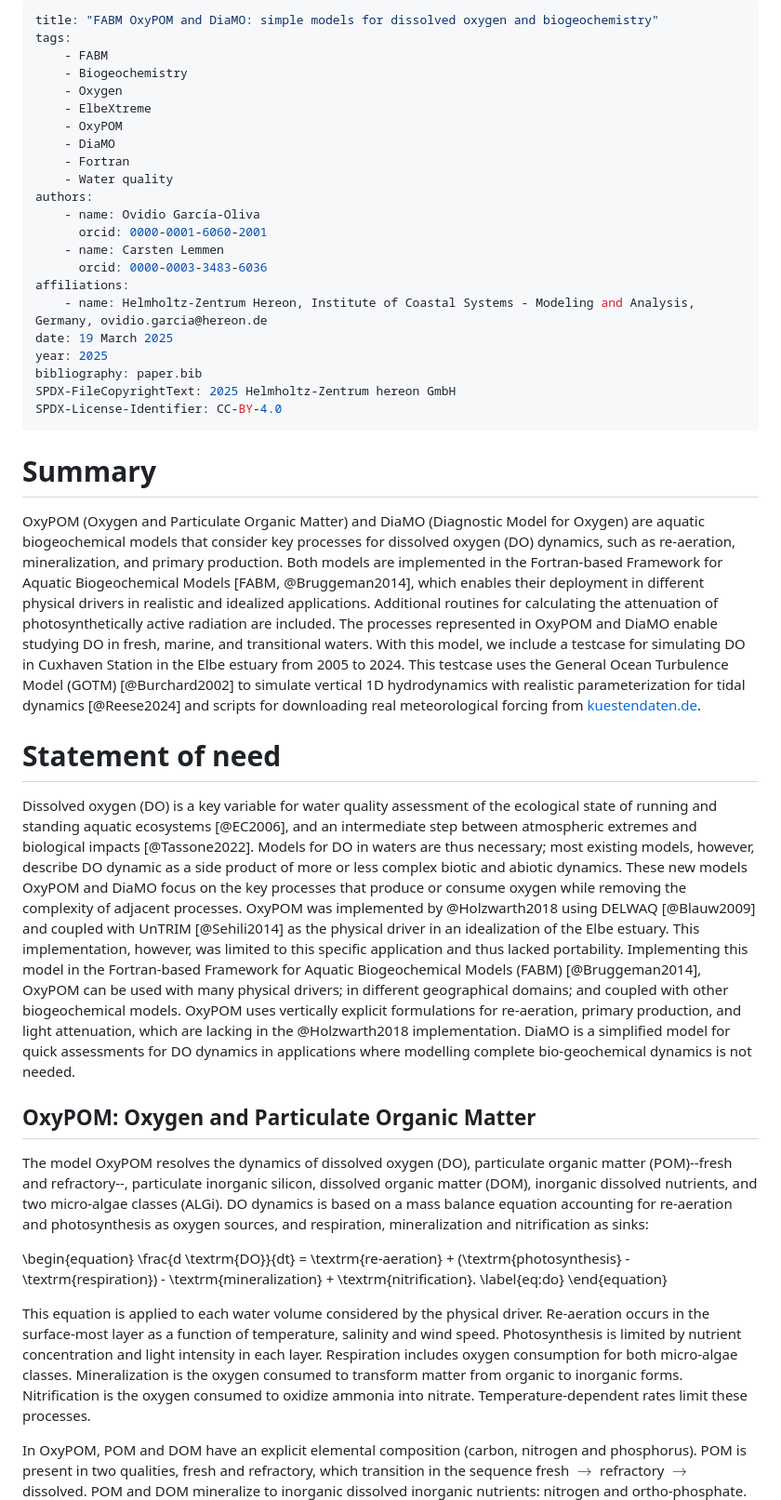
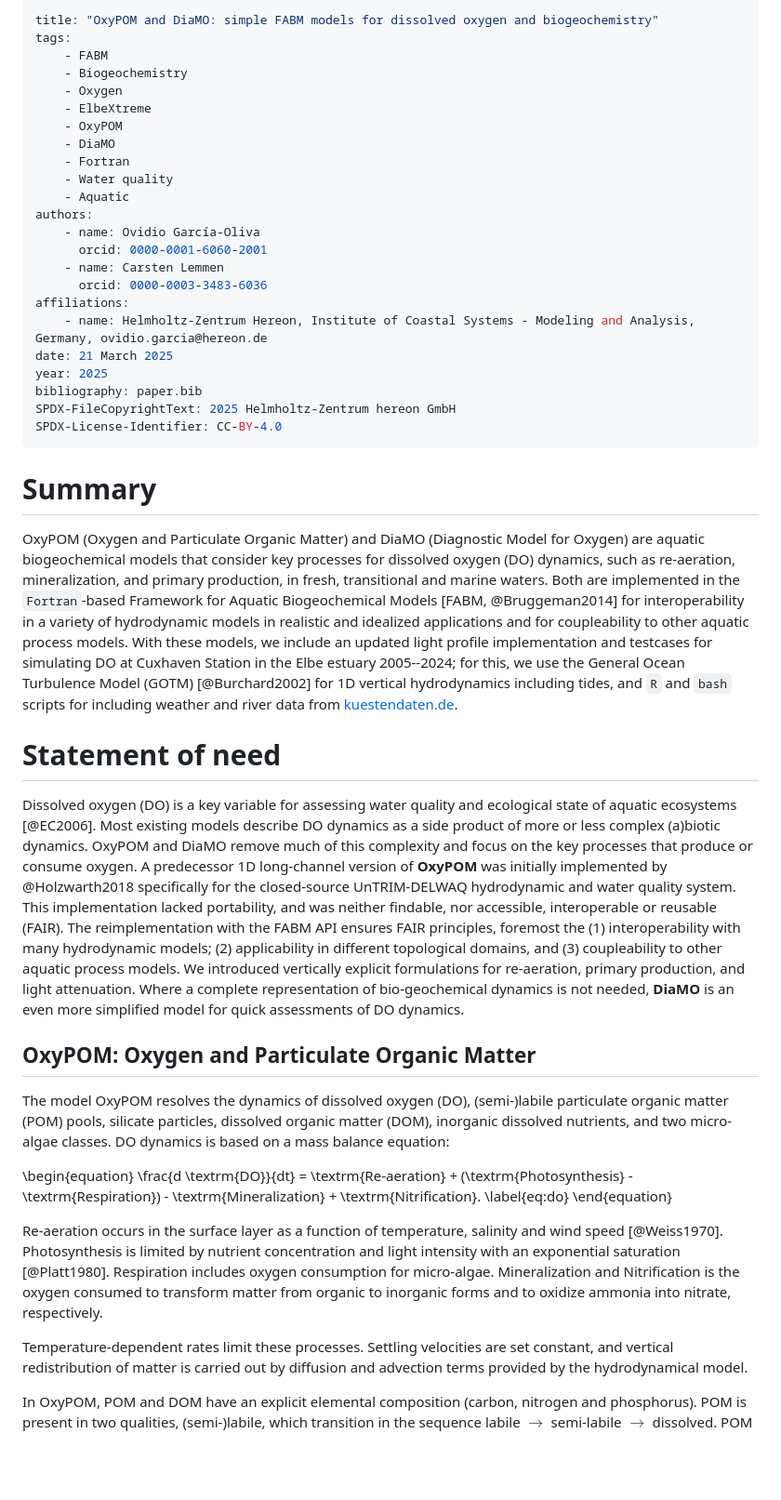
Before and after one commit to oceanmodeling/fabm-oxypom, a Markdown page: doc/joss/paper.md, the part around the change printed below. Shown: that part at 93% size. GitHub-like rendering; blank space fills up the shorter version.

Commit message:
paper, new version

```diff
--- a/doc/joss/paper.md
+++ b/doc/joss/paper.md
@@ -1,5 +1,5 @@
 ---
-title: "FABM OxyPOM and DiaMO: simple models for dissolved oxygen and biogeochemistry"
+title: "OxyPOM and DiaMO: simple FABM models for dissolved oxygen and biogeochemistry"
 tags:
     - FABM
     - Biogeochemistry
@@ -9,6 +9,7 @@ tags:
     - DiaMO
     - Fortran
     - Water quality
+    - Aquatic
 authors:
     - name: Ovidio García-Oliva
       orcid: 0000-0001-6060-2001
@@ -16,7 +17,7 @@ authors:
       orcid: 0000-0003-3483-6036
 affiliations:
     - name: Helmholtz-Zentrum Hereon, Institute of Coastal Systems - Modeling and Analysis, Germany, ovidio.garcia@hereon.de
-date: 19 March 2025
+date: 21 March 2025
 year: 2025
 bibliography: paper.bib
 SPDX-FileCopyrightText: 2025 Helmholtz-Zentrum hereon GmbH
@@ -25,48 +26,44 @@ SPDX-License-Identifier: CC-BY-4.0
 
 # Summary
 
-OxyPOM (Oxygen and Particulate Organic Matter) and DiaMO (Diagnostic Model for Oxygen) are aquatic biogeochemical models that consider key processes for dissolved oxygen (DO) dynamics, such as re-aeration, mineralization, and primary production.
-Both models are implemented in the Fortran-based Framework for Aquatic Biogeochemical Models [FABM, @Bruggeman2014], which enables their deployment in different physical drivers in realistic and idealized applications.
-Additional routines for calculating the attenuation of photosynthetically active radiation are included.
-The processes represented in OxyPOM and DiaMO enable studying DO in fresh, marine, and transitional waters.
-With this model, we include a testcase for simulating DO in Cuxhaven Station in the Elbe estuary from 2005 to 2024.
-This testcase uses the General Ocean Turbulence Model (GOTM) [@Burchard2002] to simulate vertical 1D hydrodynamics with realistic parameterization for tidal dynamics [@Reese2024] and scripts for downloading real meteorological forcing from [kuestendaten.de](https://www.kuestendaten.de).
+OxyPOM (Oxygen and Particulate Organic Matter) and DiaMO (Diagnostic Model for Oxygen) are aquatic biogeochemical models that consider key processes for dissolved oxygen (DO) dynamics, such as re-aeration, mineralization, and primary production, in fresh, transitional and marine waters.
+Both are implemented in the `Fortran`-based Framework for Aquatic Biogeochemical Models [FABM, @Bruggeman2014] for interoperability in a variety of hydrodynamic models in realistic and idealized applications and for coupleability to other aquatic process models.
+With these models, we include an updated light profile implementation and testcases for simulating DO at Cuxhaven Station in the Elbe estuary 2005--2024; for this, we use the General Ocean Turbulence Model (GOTM) [@Burchard2002] for 1D vertical hydrodynamics including tides, and `R` and `bash` scripts for including weather and river data from [kuestendaten.de](https://www.kuestendaten.de).
 
 # Statement of need
 
-Dissolved oxygen (DO) is a key variable for water quality assessment of the ecological state of running and standing aquatic ecosystems [@EC2006], and an intermediate step between atmospheric extremes and biological impacts [@Tassone2022].
-Models for DO in waters are thus necessary; most existing models, however, describe DO dynamic as a side product of more or less complex biotic and abiotic dynamics. These new models OxyPOM and DiaMO focus on the key processes that produce or consume oxygen while removing the complexity of adjacent processes.
-OxyPOM was implemented by @Holzwarth2018 using DELWAQ [@Blauw2009] and coupled with UnTRIM [@Sehili2014] as the physical driver in an idealization of the Elbe estuary.
-This implementation, however, was limited to this specific application and thus lacked portability.
-Implementing this model in the Fortran-based Framework for Aquatic Biogeochemical Models (FABM) [@Bruggeman2014], OxyPOM can be used with many physical drivers; in different geographical domains; and coupled with other biogeochemical models.
-OxyPOM uses vertically explicit formulations for re-aeration, primary production, and light attenuation, which are lacking in the @Holzwarth2018 implementation.
-DiaMO is a simplified model for quick assessments for DO dynamics in applications where modelling complete bio-geochemical dynamics is not needed.
+Dissolved oxygen (DO) is a key variable for assessing water quality and ecological state of aquatic ecosystems [@EC2006].
+Most existing models describe DO dynamics as a side product of more or less complex (a)biotic dynamics.
+OxyPOM and DiaMO remove  much of this complexity and focus on the key processes that produce or consume oxygen.
+A predecessor 1D long-channel version of **OxyPOM** was initially implemented by @Holzwarth2018 specifically for the closed-source UnTRIM-DELWAQ hydrodynamic and water quality system.
+This implementation lacked portability, and was neither findable, nor accessible, interoperable or reusable (FAIR).  The reimplementation with the FABM API ensures FAIR principles, foremost the (1) interoperability with many hydrodynamic models; (2) applicability in different topological domains, and (3) coupleability to other aquatic process models.
+We introduced vertically explicit formulations for re-aeration, primary production, and light attenuation.
+Where a complete representation of bio-geochemical dynamics is not needed, **DiaMO** is an even more simplified model for quick assessments of DO dynamics.
 
 ## OxyPOM: Oxygen and Particulate Organic Matter
 
 The model OxyPOM resolves the dynamics of
 dissolved oxygen (DO),
-particulate organic matter (POM)--fresh and refractory--,
-particulate inorganic silicon,
+(semi-)labile particulate organic matter (POM) pools,
+silicate particles,
 dissolved organic matter (DOM),
 inorganic dissolved nutrients,
-and two micro-algae classes (ALGi).
-DO dynamics is based on a mass balance equation accounting for re-aeration and photosynthesis as oxygen sources, and respiration, mineralization and nitrification as sinks:
+and two micro-algae classes.
+DO dynamics is based on a mass balance equation:
 
 \begin{equation}
-\frac{d \textrm{DO}}{dt} = \textrm{re-aeration} + (\textrm{photosynthesis} - \textrm{respiration}) - \textrm{mineralization} + \textrm{nitrification}.
+\frac{d \textrm{DO}}{dt} = \textrm{Re-aeration} + (\textrm{Photosynthesis} - \textrm{Respiration}) - \textrm{Mineralization} + \textrm{Nitrification}.
 \label{eq:do}
 \end{equation}
 
-This equation is applied to each water volume considered by the physical driver.
-Re-aeration occurs in the surface-most layer as a function of temperature, salinity and wind speed.
-Photosynthesis is limited by nutrient concentration and light intensity in each layer.
-Respiration includes oxygen consumption for both micro-algae classes.
-Mineralization is the oxygen consumed to transform matter from organic to inorganic forms.
-Nitrification is the oxygen consumed to oxidize ammonia into nitrate.
-Temperature-dependent rates limit these processes.
+Re-aeration occurs in the surface layer as a function of temperature, salinity and wind speed [@Weiss1970].
+Photosynthesis is limited by nutrient concentration and light intensity with an exponential saturation [@Platt1980].
+Respiration includes oxygen consumption for micro-algae.
+Mineralization and Nitrification is the oxygen consumed to transform matter from organic to inorganic forms and to oxidize ammonia into nitrate, respectively.
+
+Temperature-dependent rates limit these processes.  Settling velocities are set constant, and vertical redistribution of matter is carried out by diffusion and advection terms provided by the hydrodynamical model.
 
 In OxyPOM, POM and DOM have an explicit elemental composition (carbon, nitrogen and phosphorus).
-POM is present in two qualities, fresh and refractory, which transition in the sequence fresh $\rightarrow$ refractory $\rightarrow$ dissolved.
+POM is present in two qualities, (semi-)labile, which transition in the sequence labile $\rightarrow$ semi-labile $\rightarrow$ dissolved.
 POM and DOM mineralize to inorganic dissolved inorganic nutrients: nitrogen and ortho-phosphate.
 Dissolved inorganic nitrogen is further subdivided into ammonium and nitrate.
```
Also changed, not shown: other parts of doc/joss/paper.md (+18 -29 lines).
